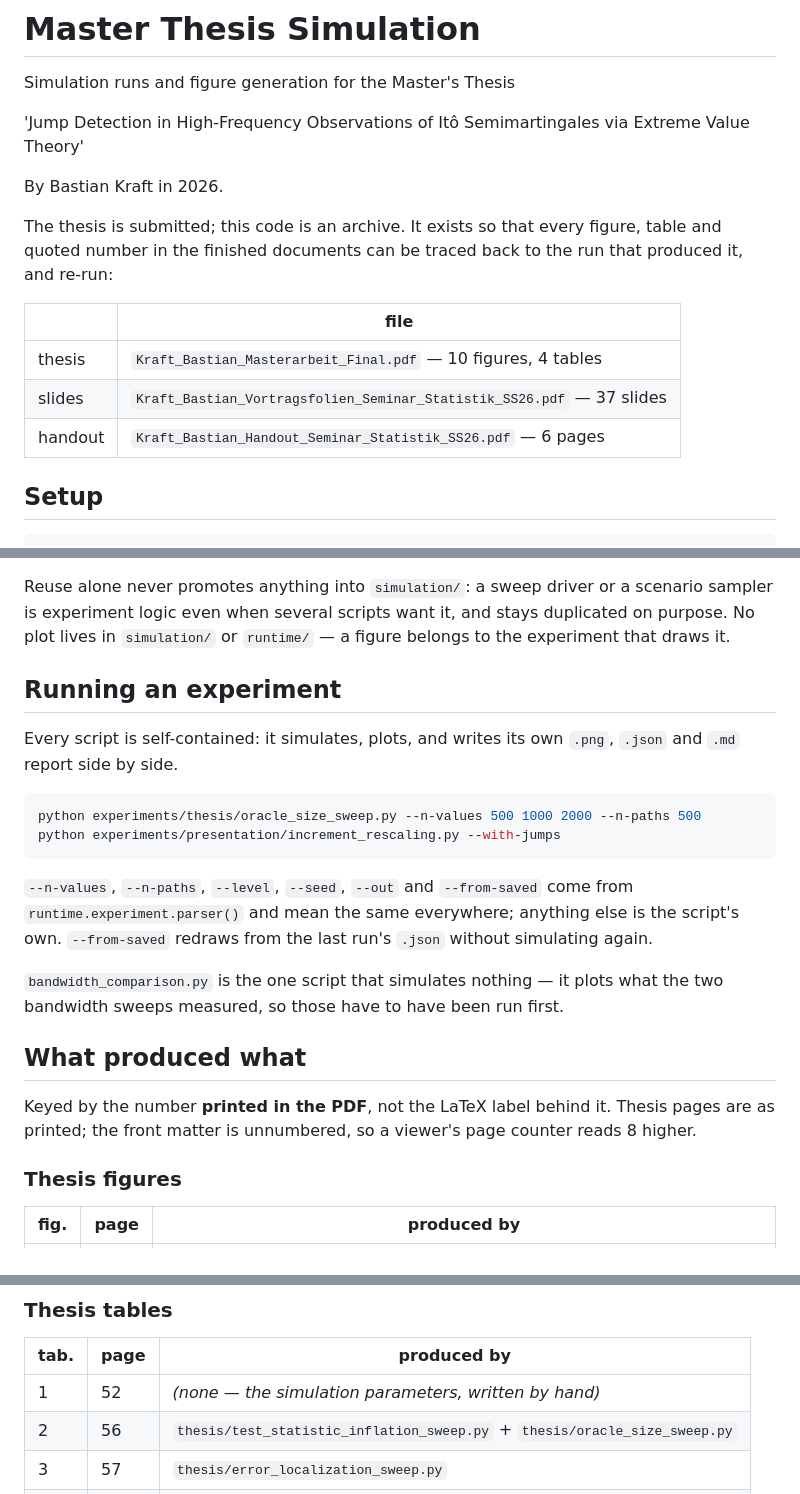
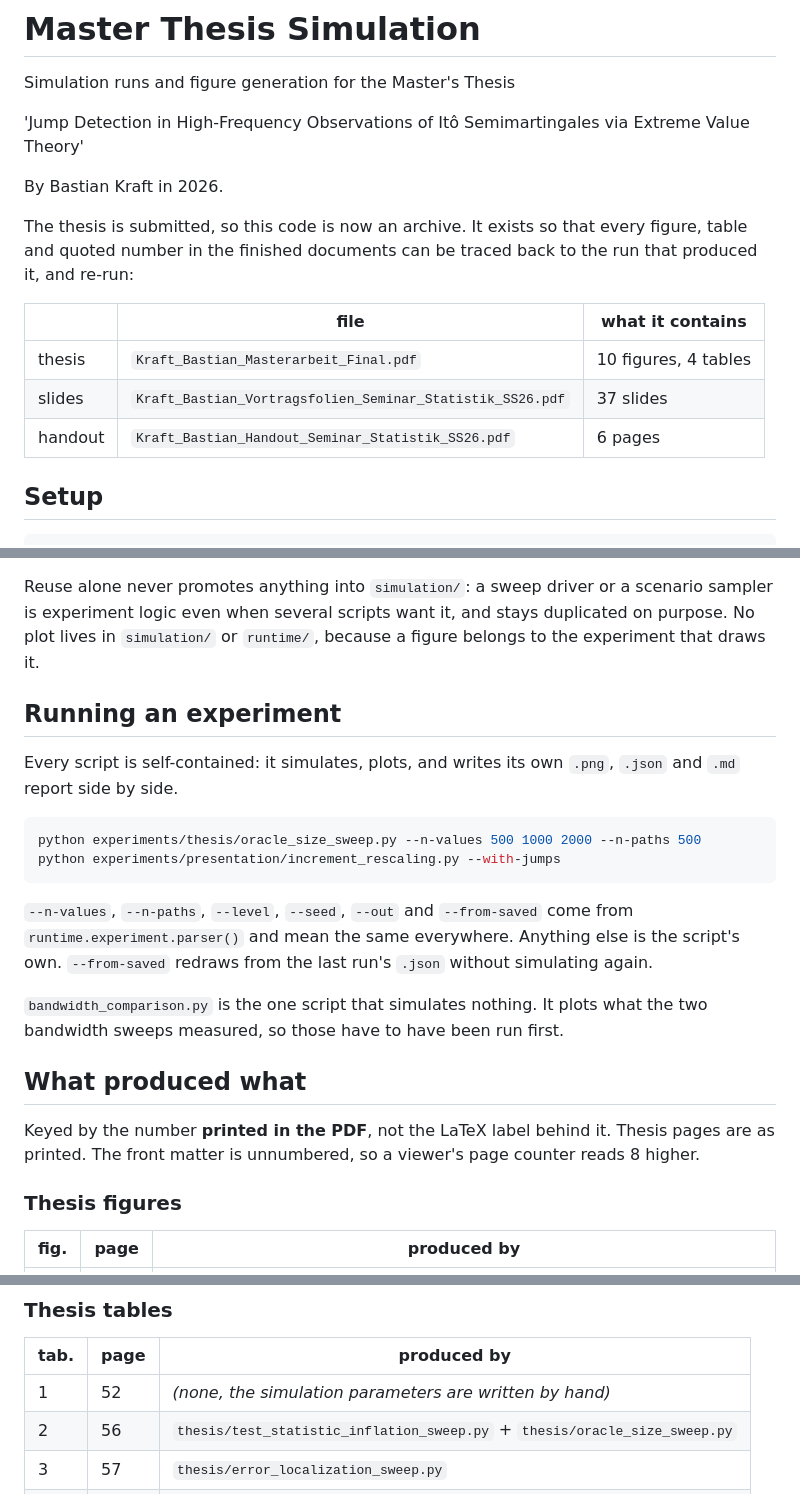
Before and after one commit to OffensiveK/MasterThesisSimulation, a Markdown page: README.md, 3 parts joined by grey strips. Drawn GitHub-style.

Commit message:
Rewrite the README's semicolons and dashes as plain sentences

````diff
--- a/README.md
+++ b/README.md
@@ -6,15 +6,15 @@ Simulation runs and figure generation for the Master's Thesis
 
 By Bastian Kraft in 2026.
 
-The thesis is submitted; this code is an archive. It exists so that every figure, table and
+The thesis is submitted, so this code is now an archive. It exists so that every figure, table and
 quoted number in the finished documents can be traced back to the run that produced it, and
 re-run:
 
-| | file |
-|---|---|
-| thesis | `Kraft_Bastian_Masterarbeit_Final.pdf` — 10 figures, 4 tables |
-| slides | `Kraft_Bastian_Vortragsfolien_Seminar_Statistik_SS26.pdf` — 37 slides |
-| handout | `Kraft_Bastian_Handout_Seminar_Statistik_SS26.pdf` — 6 pages |
+| | file | what it contains |
+|---|---|---|
+| thesis | `Kraft_Bastian_Masterarbeit_Final.pdf` | 10 figures, 4 tables |
+| slides | `Kraft_Bastian_Vortragsfolien_Seminar_Statistik_SS26.pdf` | 37 slides |
+| handout | `Kraft_Bastian_Handout_Seminar_Statistik_SS26.pdf` | 6 pages |
 
 ## Setup
 
@@ -45,7 +45,7 @@ both.
 
 Reuse alone never promotes anything into `simulation/`: a sweep driver or a scenario sampler is
 experiment logic even when several scripts want it, and stays duplicated on purpose. No plot
-lives in `simulation/` or `runtime/` — a figure belongs to the experiment that draws it.
+lives in `simulation/` or `runtime/`, because a figure belongs to the experiment that draws it.
 
 ## Running an experiment
 
@@ -58,16 +58,16 @@ python experiments/presentation/increment_rescaling.py --with-jumps
 ```
 
 `--n-values`, `--n-paths`, `--level`, `--seed`, `--out` and `--from-saved` come from
-`runtime.experiment.parser()` and mean the same everywhere; anything else is the script's own.
+`runtime.experiment.parser()` and mean the same everywhere. Anything else is the script's own.
 `--from-saved` redraws from the last run's `.json` without simulating again.
 
-`bandwidth_comparison.py` is the one script that simulates nothing — it plots what the two
+`bandwidth_comparison.py` is the one script that simulates nothing. It plots what the two
 bandwidth sweeps measured, so those have to have been run first.
 
 ## What produced what
 
 Keyed by the number **printed in the PDF**, not the LaTeX label behind it. Thesis pages are as
-printed; the front matter is unnumbered, so a viewer's page counter reads 8 higher.
+printed. The front matter is unnumbered, so a viewer's page counter reads 8 higher.
 
 ### Thesis figures
 
@@ -88,7 +88,7 @@ printed; the front matter is unnumbered, so a viewer's page counter reads 8 high
 
 | tab. | page | produced by |
 |---|---|---|
-| 1 | 52 | *(none — the simulation parameters, written by hand)* |
+| 1 | 52 | *(none, the simulation parameters are written by hand)* |
 | 2 | 56 | `thesis/test_statistic_inflation_sweep.py` + `thesis/oracle_size_sweep.py` |
 | 3 | 57 | `thesis/error_localization_sweep.py` |
 | 4 | 66 | `thesis/flagging_localization.py` |
````
Also changed, not shown: other parts of README.md (+2 -2 lines).
